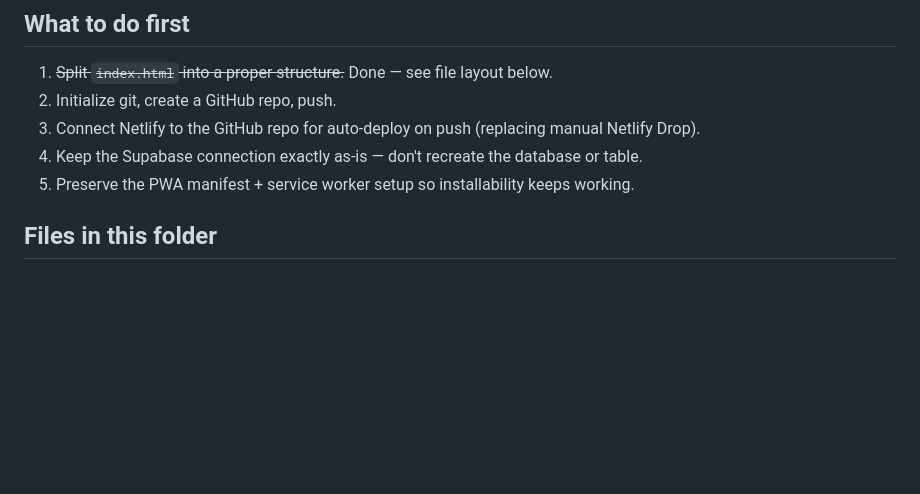
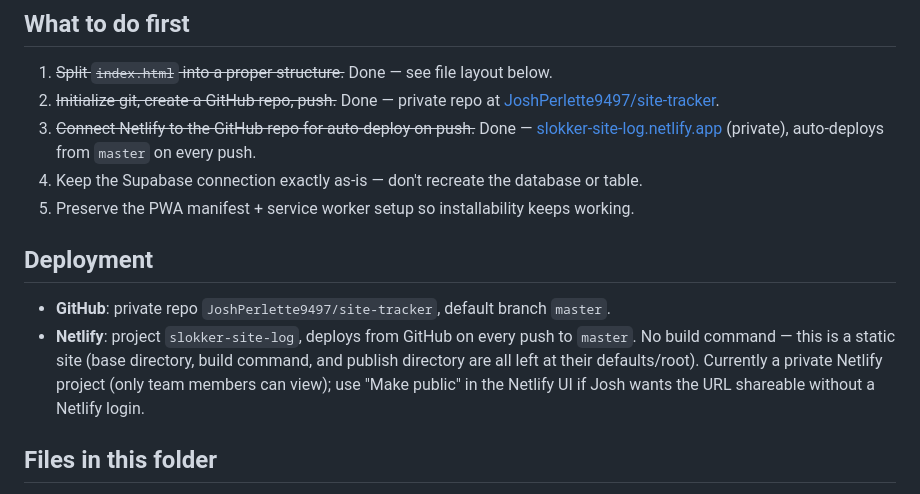
Before and after one commit to JoshPerlette9497/site-tracker, a Markdown page: README.md, the part around the change. GitHub-like rendering; blank space fills up the shorter version.

Commit message:
Document GitHub + Netlify deployment in README

```diff
--- a/README.md
+++ b/README.md
@@ -20,10 +20,14 @@ Currently backed by Supabase (already set up):
 
 ## What to do first
 1. ~~Split `index.html` into a proper structure.~~ Done — see file layout below.
-2. Initialize git, create a GitHub repo, push.
-3. Connect Netlify to the GitHub repo for auto-deploy on push (replacing manual Netlify Drop).
+2. ~~Initialize git, create a GitHub repo, push.~~ Done — private repo at [JoshPerlette9497/site-tracker](https://github.com/JoshPerlette9497/site-tracker).
+3. ~~Connect Netlify to the GitHub repo for auto-deploy on push.~~ Done — [slokker-site-log.netlify.app](https://slokker-site-log.netlify.app) (private), auto-deploys from `master` on every push.
 4. Keep the Supabase connection exactly as-is — don't recreate the database or table.
 5. Preserve the PWA manifest + service worker setup so installability keeps working.
+
+## Deployment
+- **GitHub**: private repo `JoshPerlette9497/site-tracker`, default branch `master`.
+- **Netlify**: project `slokker-site-log`, deploys from GitHub on every push to `master`. No build command — this is a static site (base directory, build command, and publish directory are all left at their defaults/root). Currently a private Netlify project (only team members can view); use "Make public" in the Netlify UI if Josh wants the URL shareable without a Netlify login.
 
 ## Files in this folder
 - `index.html` — HTML shell only (header, tab nav, `<main>` mount point); loads `style.css` and the `js/` modules
```
